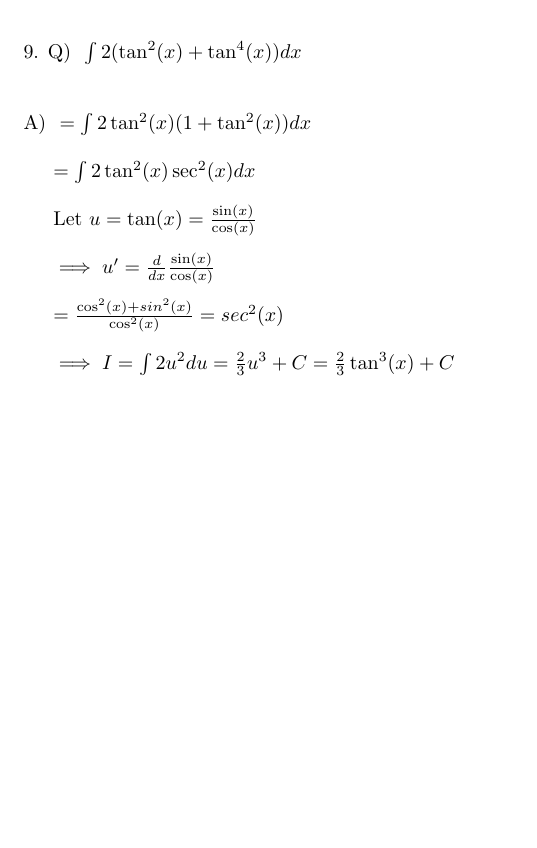
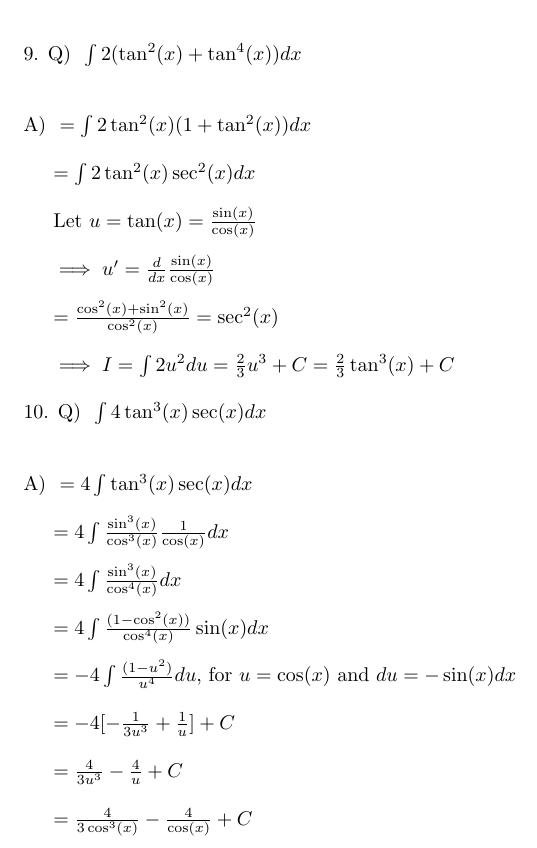
Before and after one commit to wasprobot/CALCULUS-II-206, a LaTeX problem sheet (sec-7-2/exercises.tex): part of page 4 of 4, cut so that both start at the same text, the shorter picture padded with empty space. Compiled offline with pdfLaTeX.

Commit message:
sec-7.2 - exercise-10

```diff
--- a/sec-7-2/exercises.tex
+++ b/sec-7-2/exercises.tex
@@ -229,10 +229,30 @@
 
     $ \implies u{^\prime} = \frac{d}{dx} \frac{\sin(x)}{\cos(x)} $\\
 
-    $ = \frac{\cos^2(x) + sin^2(x)}{\cos^2(x)} = sec^2(x) $\\
+    $ = \frac{\cos^2(x) + \sin^2(x)}{\cos^2(x)} = \sec^2(x) $\\
 
     $ \implies I = \int{2u^2} du = \frac{2}{3}u^3 + C =
     \frac{2}{3}\tan^3(x) + C $
+}
+\Que{
+    $ \int{4\tan^3(x)\sec(x)} dx $\\
+    }
+\Ans{
+    $ = 4\int{\tan^3(x)\sec(x)} dx $\\
 
+    $ = 4\int{\frac{\sin^3(x)}{\cos^3(x)}\frac{1}{\cos(x)}} dx $\\
+
+    $ = 4\int{\frac{\sin^3(x)}{\cos^4(x)}} dx $\\
+
+    $ = 4\int{\frac{(1-\cos^2(x))}{\cos^4(x)}} \sin(x) dx $\\
+
+    $ = -4\int{\frac{(1-u^2)}{u^4}} du $,
+    for $u=\cos(x)$ and $du=-\sin(x)dx$\\
+
+    $ = -4[-\frac{1}{3u^3} + \frac{1}{u}] + C $\\
+
+    $ = \frac{4}{3u^3} - \frac{4}{u} + C $\\
+
+    $ = \frac{4}{3\cos^3(x)} - \frac{4}{\cos(x)} + C $\\
 }
 \end{document}
```
Also changed, not shown: sec-7-2/exercises.pdf.
